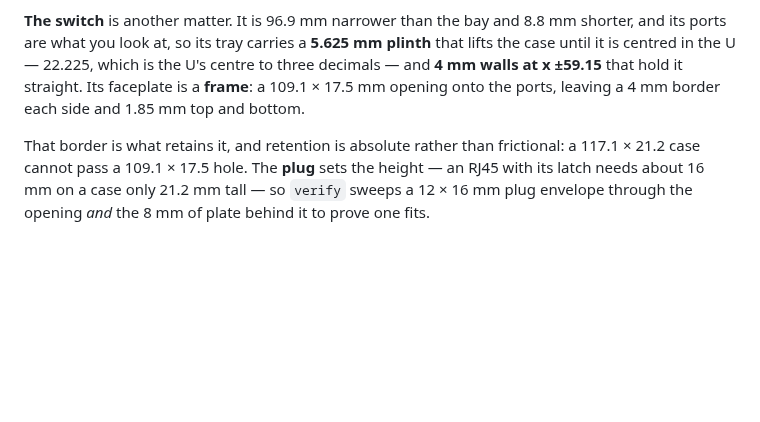
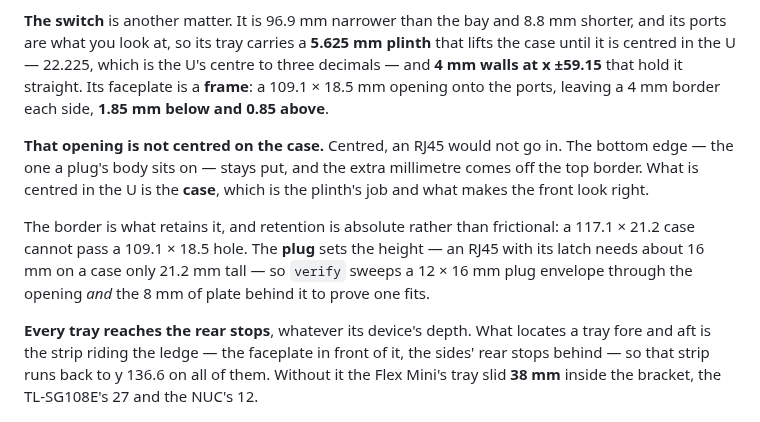
Before and after one commit to vvyroubal/LabRax-components, a Markdown page: README.md, the part around the change. Rendered like a GitHub page; blank space fills up the shorter version.

```diff
--- a/README.md
+++ b/README.md
@@ -226,14 +226,25 @@ put that window wrong before the rule replaced them.
 8.8 mm shorter, and its ports are what you look at, so its tray carries a
 **5.625 mm plinth** that lifts the case until it is centred in the U — 22.225,
 which is the U's centre to three decimals — and **4 mm walls at x ±59.15** that
-hold it straight. Its faceplate is a **frame**: a 109.1 × 17.5 mm opening onto
-the ports, leaving a 4 mm border each side and 1.85 mm top and bottom.
+hold it straight. Its faceplate is a **frame**: a 109.1 × 18.5 mm opening onto
+the ports, leaving a 4 mm border each side, **1.85 mm below and 0.85 above**.
 
-That border is what retains it, and retention is absolute rather than
-frictional: a 117.1 × 21.2 case cannot pass a 109.1 × 17.5 hole. The **plug**
+**That opening is not centred on the case.** Centred, an RJ45 would not go in.
+The bottom edge — the one a plug's body sits on — stays put, and the extra
+millimetre comes off the top border. What is centred in the U is the **case**,
+which is the plinth's job and what makes the front look right.
+
+The border is what retains it, and retention is absolute rather than
+frictional: a 117.1 × 21.2 case cannot pass a 109.1 × 18.5 hole. The **plug**
 sets the height — an RJ45 with its latch needs about 16 mm on a case only
 21.2 mm tall — so `verify` sweeps a 12 × 16 mm plug envelope through the
 opening *and* the 8 mm of plate behind it to prove one fits.
+
+**Every tray reaches the rear stops**, whatever its device's depth. What
+locates a tray fore and aft is the strip riding the ledge — the faceplate in
+front of it, the sides' rear stops behind — so that strip runs back to
+y 136.6 on all of them. Without it the Flex Mini's tray slid **38 mm** inside
+the bracket, the TL-SG108E's 27 and the NUC's 12.
 
 ![the switch, assembled](images/assembly-usw-iso.png)
 
```
Also changed, not shown: images/assembly-nuc-iso.png, images/assembly-sg108e-iso.png, images/assembly-usw-front.png, images/assembly-usw-iso.png, 15 other files.
